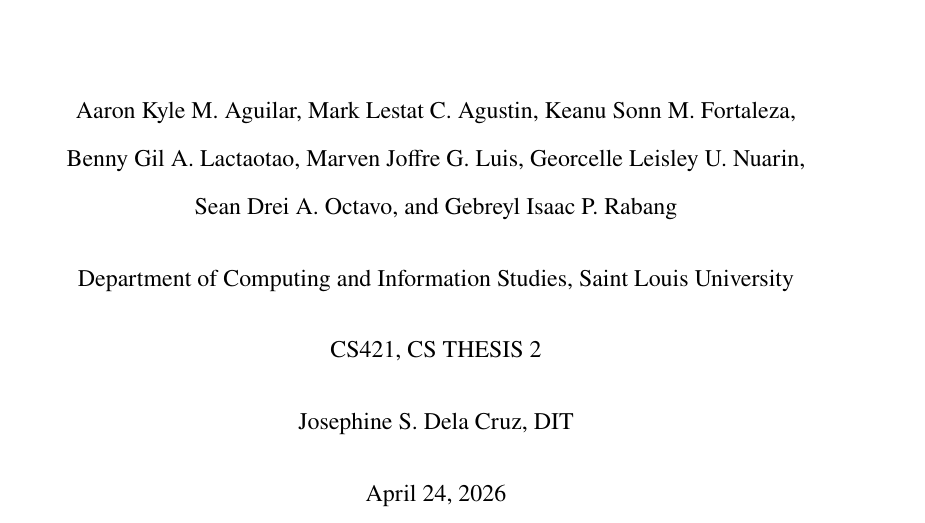
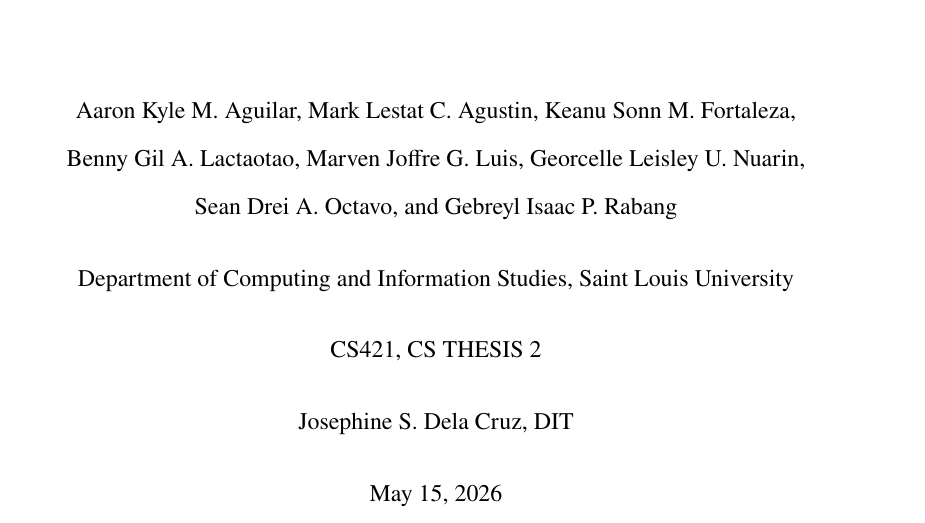
Before and after one commit to VladTemp27/TB-DOTS-CAR-CDSS, a LaTeX thesis (paper/apa/thesis_apa.tex): part of page 1 of 72, cut so that both start at the same text. Compiled offline with pdfLaTeX.

Commit message:
paper: update date to may 15, 2026

```diff
--- a/paper/apa/thesis_apa.tex
+++ b/paper/apa/thesis_apa.tex
@@ -132,7 +132,7 @@
 Josephine S. Dela Cruz, DIT
 
 \vspace{0.5\baselineskip}
-April 24, 2026
+May 15, 2026
 
 \end{center}
 
```
Also changed, not shown: paper/apa/thesis_apa.pdf.
